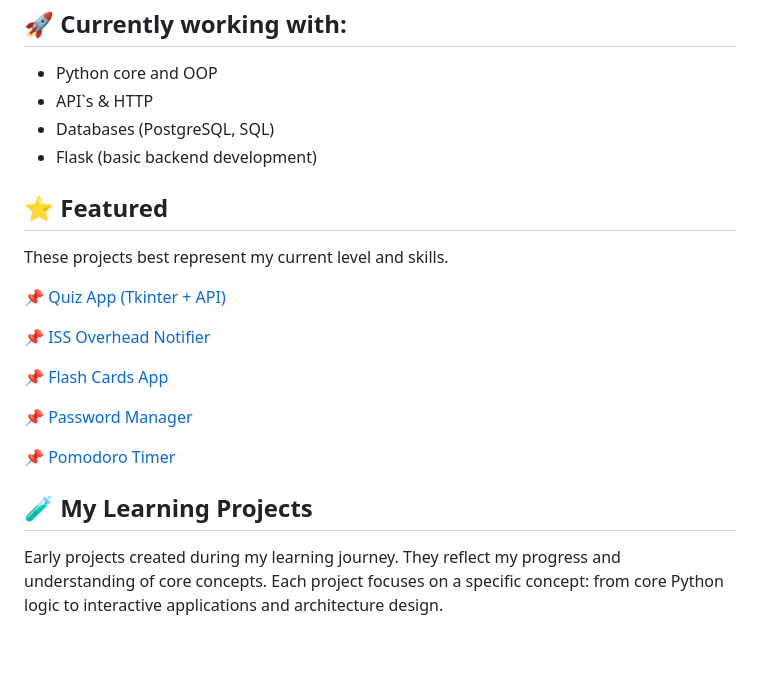
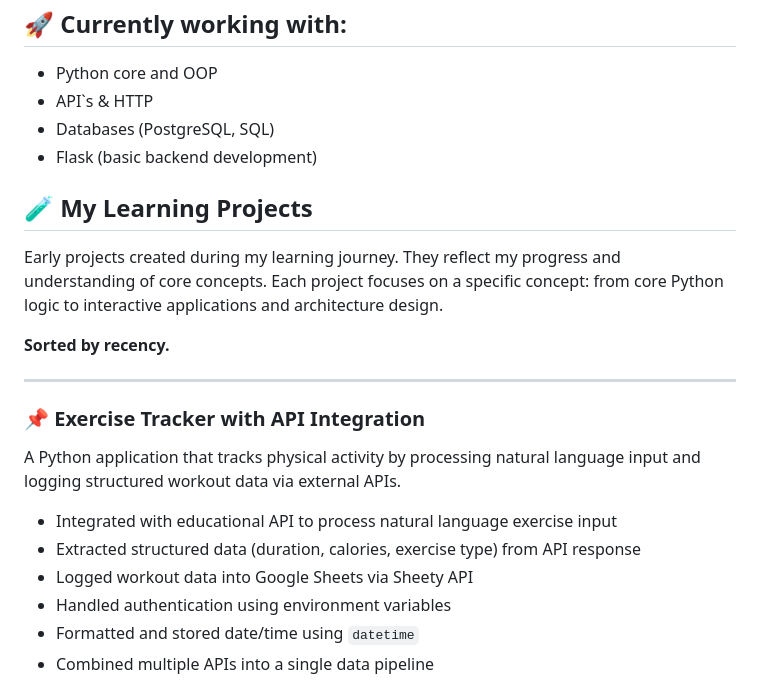
Before and after one commit to iamtwoot/python-projects, a Markdown page: README.md, the part around one of its changes. Drawn GitHub-style; blank space fills up the shorter version.

```diff
--- a/README.md
+++ b/README.md
@@ -11,20 +11,22 @@
 - Databases (PostgreSQL, SQL)
 - Flask (basic backend development)
 
-## ⭐ Featured
-
-These projects best represent my current level and skills.
-
-📌 [Quiz App (Tkinter + API)](#quiz-app)
-
-📌 [ISS Overhead Notifier](#iss-notifier)
-
-📌 [Flash Cards App](#flash-cards-app)
-
-📌 [Password Manager](#password-manager)
-
-📌 [Pomodoro Timer](#pomodoro-timer)
-
 ## 🧪 My Learning Projects
 
 Early projects created during my learning journey. They reflect my progress and understanding of core concepts. Each project focuses on a specific concept: from core Python logic to interactive applications and architecture design.
+
+**Sorted by recency.**
+
+---
+
+### <a id="workout-tracker"></a>📌 Exercise Tracker with API Integration
+
+A Python application that tracks physical activity by processing natural language input and logging structured workout data via external APIs.
+
+- Integrated with educational API to process natural language exercise input
+- Extracted structured data (duration, calories, exercise type) from API response
+- Logged workout data into Google Sheets via Sheety API
+- Handled authentication using environment variables
+- Formatted and stored date/time using `datetime`
+- Combined multiple APIs into a single data pipeline
+
```
Also changed, not shown: other parts of README.md (+1 -0 lines).
